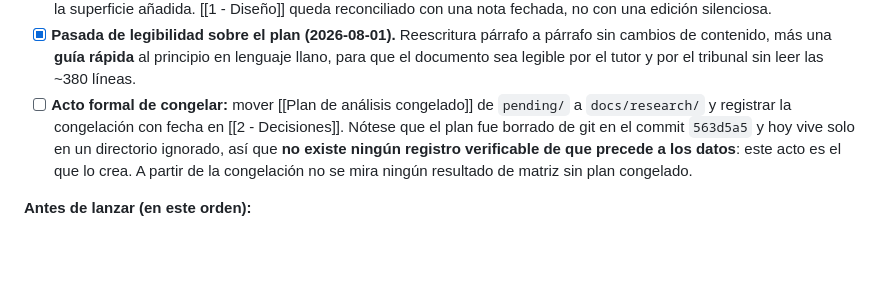
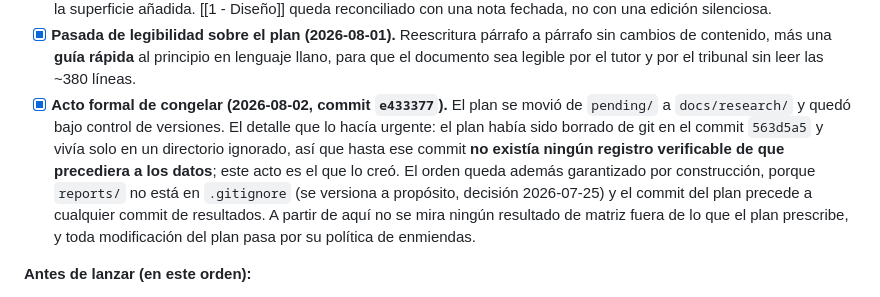
Before and after one commit to LaiqianDS/gradient-alignment, a Markdown page: docs/research/3 - Progreso.md, the part around the change. Drawn GitHub-style; blank space fills up the shorter version.

```diff
--- a/docs/research/3 - Progreso.md
+++ b/docs/research/3 - Progreso.md
@@ -127,7 +127,7 @@ Sustituye a las semanas 3-7 del plan original, obsoletas desde que la rejilla co
 - [x] **Auditoría de potencia del plan (2026-08-01), con las skills de estadística.** Recalculada por simulación Monte Carlo y reproducible en `src/power_analysis.py` (+ `tests/test_power_analysis.py`, 16 tests; suite en 228 verdes). Confirma el punto central del plan (24 celdas, mediana ρ = 0,30 → potencia 0,993 bajo BH) y corrige cuatro huecos. La nota calculaba a α = 0,05 **ignorando la multiplicidad** cuando el criterio decide a q, así que se añaden los α efectivos (BH 0,00625, BY 0,00230). Se documenta el **suelo discreto** del Wilcoxon (p mínimo = 2^(1−n)): con menos de 9 celdas el test no puede rechazar bajo BH tenga el efecto que tenga. **H2 gana un brazo de equivalencia TOST** con δ_H2 = 0,15 anclado en el coste de instrumentación, porque su potencia sobre parciales es mucho menor que sobre ρ crudo (0,46 si la parcial real es 0,15) y sin él el negativo que la tesis anuncia como contribución era indistinguible de la falta de potencia. Y **H4 y H5 reciben nota propia**: H5 solo puede confirmar invariancia casi perfecta (potencia 0,39 a concordancia 0,75) y H4 pasa a reportar siempre la sd(d) de la que depende. Además el tamaño de efecto de la etapa 2 pasa a ser la pseudomediana de Hodges-Lehmann con IC exacto, y el plan gana una nota de reproducibilidad.
 - [x] **Revisión de la cadena objetivo → hipótesis → test (2026-08-01).** Detalle en [[2 - Decisiones]]. Lo importante: el criterio de **H3 estaba sesgado** a favor de la familia que el título apuesta (alineación tiene 5 métricas y variabilidad 3, así que el argmax cae ahí con probabilidad 5/8: 15 celdas de 24 esperadas por azar y un 0,42 de superar el umbral de 16 sin efecto alguno), y se sustituye por la diferencia pareada de medianas por familia. **H6 no tenía criterio de falsación** y gana el binomial de signos. **H5** se restringe a las métricas que pasan H1 y declara la no independencia de sus pares; se corrige además su enunciado en [[1 - Diseño]], que presentaba la invariancia como consecuencia lógica de la decisión raw-grad cuando es una afirmación empírica independiente. **H2** pasa a condicionar por `val-acc@f` sola en vez de por los tres baselines casi colineales, para no gastar potencia en la hipótesis decisiva. Y §Censura gana la vigilancia de la atenuación desigual de ρ, que ningún documento recogía. Se **descartó** añadir un leave-one-cell-out por no compensar la superficie añadida. [[1 - Diseño]] queda reconciliado con una nota fechada, no con una edición silenciosa.
 - [x] **Pasada de legibilidad sobre el plan (2026-08-01).** Reescritura párrafo a párrafo sin cambios de contenido, más una **guía rápida** al principio en lenguaje llano, para que el documento sea legible por el tutor y por el tribunal sin leer las ~380 líneas.
-- [ ] **Acto formal de congelar:** mover [[Plan de análisis congelado]] de `pending/` a `docs/research/` y registrar la congelación con fecha en [[2 - Decisiones]]. Nótese que el plan fue borrado de git en el commit `563d5a5` y hoy vive solo en un directorio ignorado, así que **no existe ningún registro verificable de que precede a los datos**: este acto es el que lo crea. A partir de la congelación no se mira ningún resultado de matriz sin plan congelado.
+- [x] **Acto formal de congelar (2026-08-02, commit `e433377`).** El plan se movió de `pending/` a `docs/research/` y quedó bajo control de versiones. El detalle que lo hacía urgente: el plan había sido borrado de git en el commit `563d5a5` y vivía solo en un directorio ignorado, así que hasta ese commit **no existía ningún registro verificable de que precediera a los datos**; este acto es el que lo creó. El orden queda además garantizado por construcción, porque `reports/` no está en `.gitignore` (se versiona a propósito, decisión 2026-07-25) y el commit del plan precede a cualquier commit de resultados. A partir de aquí no se mira ningún resultado de matriz fuera de lo que el plan prescribe, y toda modificación del plan pasa por su política de enmiendas.
 
 **Antes de lanzar (en este orden):**
 
```
Also changed, not shown: docs/research/2 - Decisiones.md (+15 -1 lines).
